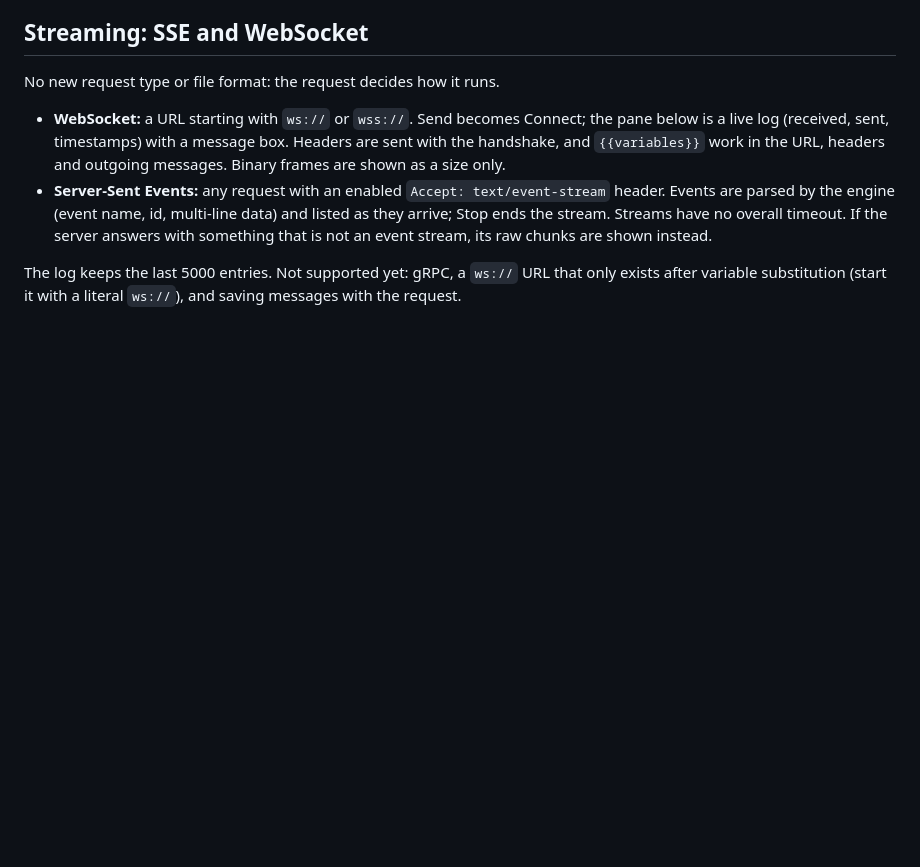
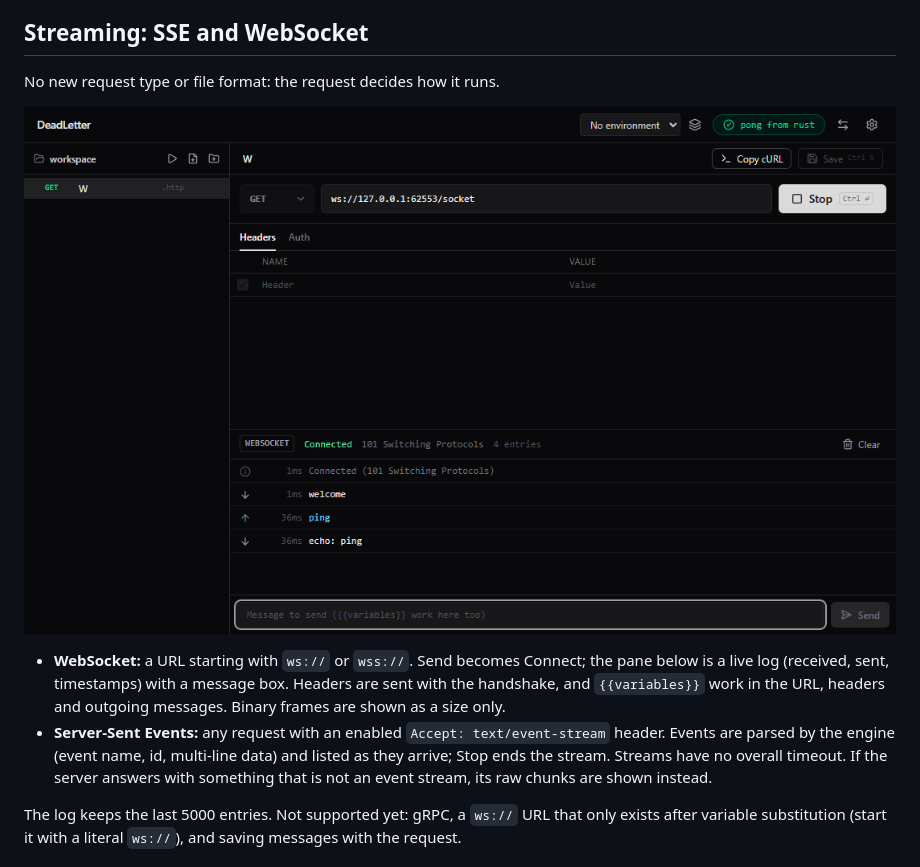
Before and after one commit to NaftaSolutions/DeadLetter, a Markdown page: README.md, the part around the change. Rendered like a GitHub page; pictures changed too: assets/screenshots/websocket.png (added); blank space fills up the shorter version.

Commit message:
Show working websockets

```diff
--- a/README.md
+++ b/README.md
@@ -67,6 +67,8 @@ Bodies open in a read-only Monaco editor (syntax highlighting, folding, Ctrl+F s
 
 No new request type or file format: the request decides how it runs.
 
+![DeadLetter showing a live WebSocket session](assets/screenshots/websocket.png)
+
 - **WebSocket:** a URL starting with `ws://` or `wss://`. Send becomes Connect; the pane below is a live log (received, sent, timestamps) with a message box. Headers are sent with the handshake, and `{{variables}}` work in the URL, headers and outgoing messages. Binary frames are shown as a size only.
 - **Server-Sent Events:** any request with an enabled `Accept: text/event-stream` header. Events are parsed by the engine (event name, id, multi-line data) and listed as they arrive; Stop ends the stream. Streams have no overall timeout. If the server answers with something that is not an event stream, its raw chunks are shown instead.
 
```
